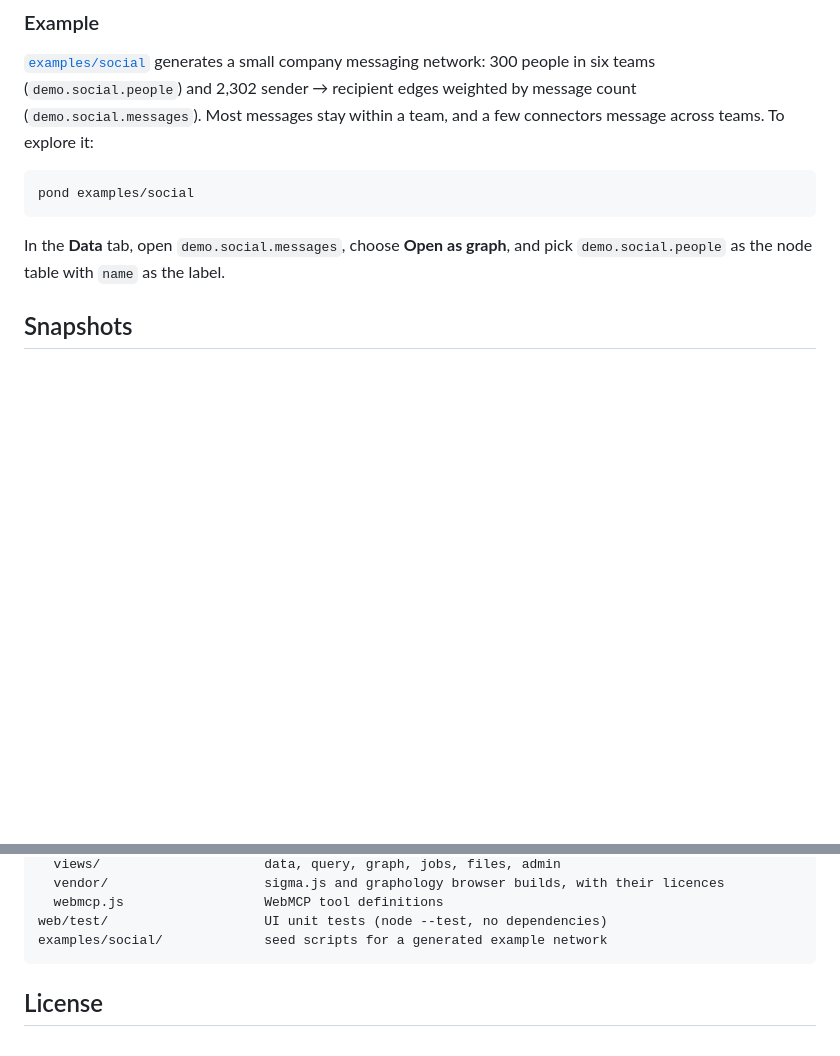
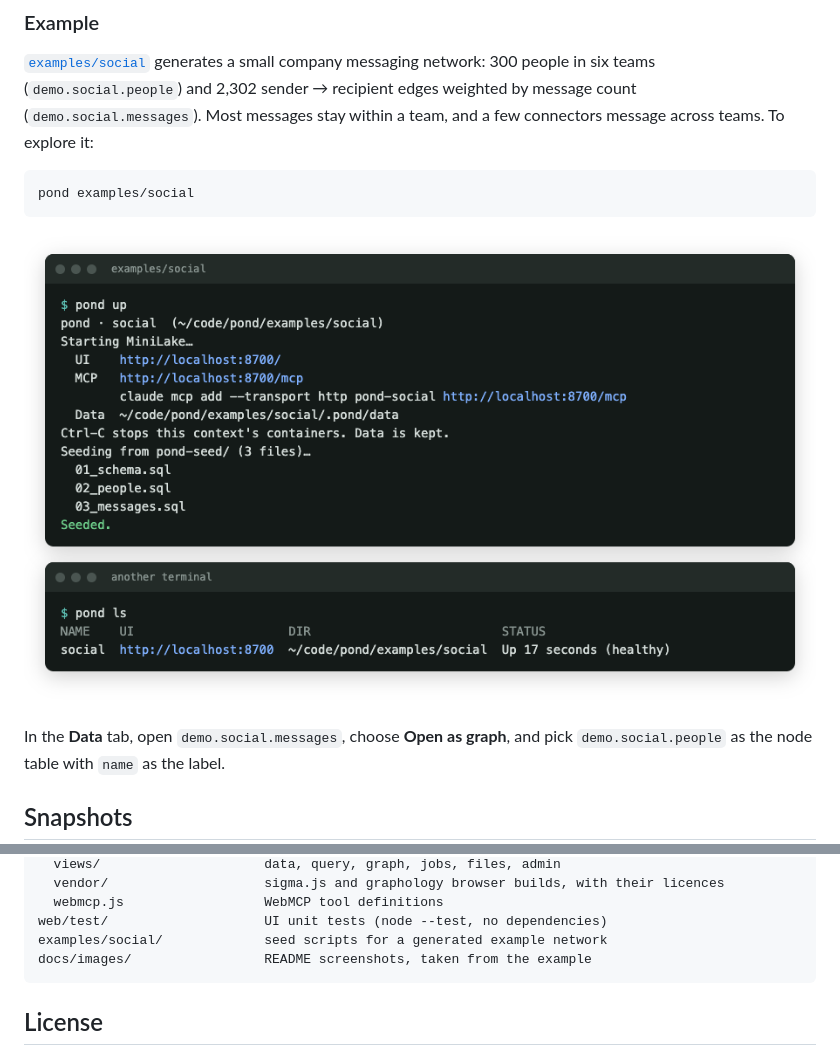
Before and after one commit to asabla/pond, a Markdown page: README.md, 2 parts joined by grey strips. GitHub-like rendering; pictures changed too: docs/images/cli.png (added); blank space fills up the shorter version.

````diff
--- a/README.md
+++ b/README.md
@@ -118,6 +123,8 @@ Seeding stops at the first failure and prints the error, including the end of a
 pond examples/social
 ```
 
+![Terminal output of pond up seeding the example, and pond ls listing the running context](docs/images/cli.png)
+
 In the **Data** tab, open `demo.social.messages`, choose **Open as graph**, and pick `demo.social.people` as the node table with `name` as the label.
 
 ## Snapshots
@@ -229,6 +241,7 @@ web/static/                  UI: plain HTML/CSS/JS modules, no build step
   webmcp.js                  WebMCP tool definitions
 web/test/                    UI unit tests (node --test, no dependencies)
 examples/social/             seed scripts for a generated example network
+docs/images/                 README screenshots, taken from the example
 ```
 
 ## License
````
Also changed, not shown: other parts of README.md (+10 -0 lines), docs/images/graph-dark.png (added), docs/images/graph-light.png (added), docs/images/query-dark.png (added), docs/images/query-light.png (added).
